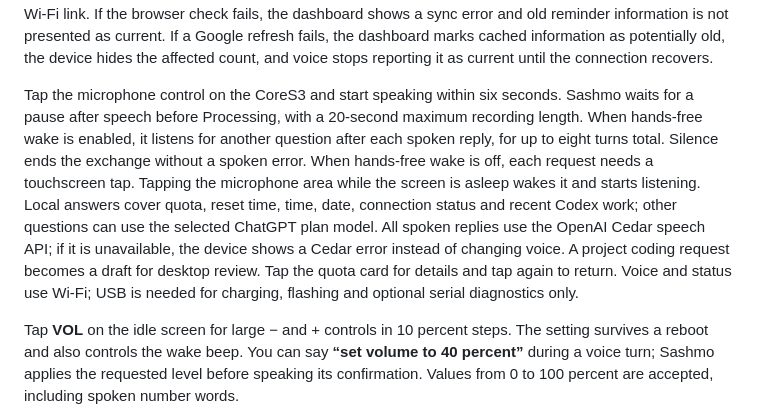
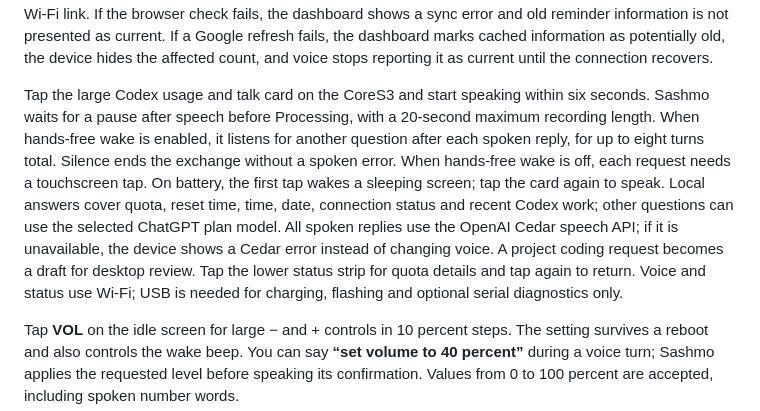
Before and after one commit to TheWickie/sashmo-cores3, a Markdown page: README.md, the part around the change. Drawn GitHub-style.

Commit message:
Clarify battery wake and touch controls

```diff
--- a/README.md
+++ b/README.md
@@ -94,7 +94,7 @@ When Gmail or Calendar is connected, the CoreS3 idle screen shows compact unread
 To include ChatGPT scheduled reminders, create one dedicated ChatGPT conversation for Sashmo's read-only Scheduled query. Put its `https://chatgpt.com/c/...` URL in the ignored `chatgpt_reminder_chat_url` setting, then use **Connect ChatGPT reminder browser** on the dashboard's Updates page for a one-time sign-in. Restart the independent service after connecting. The service subsequently asks the dedicated chat in a headless browser every fifteen minutes; routine checks open no desktop window. This uses the signed-in browser session on this PC and can require a fresh sign-in if ChatGPT logs it out or changes its page. It sends only the reminder-list question, and stores task titles and stored schedules in memory. The CoreS3 gets a bounded notification feed over its authenticated home Wi-Fi link. If the browser check fails, the dashboard shows a sync error and old reminder information is not presented as current.
 If a Google refresh fails, the dashboard marks cached information as potentially old, the device hides the affected count, and voice stops reporting it as current until the connection recovers.
 
-Tap the microphone control on the CoreS3 and start speaking within six seconds. Sashmo waits for a pause after speech before Processing, with a 20-second maximum recording length. When hands-free wake is enabled, it listens for another question after each spoken reply, for up to eight turns total. Silence ends the exchange without a spoken error. When hands-free wake is off, each request needs a touchscreen tap. Tapping the microphone area while the screen is asleep wakes it and starts listening. Local answers cover quota, reset time, time, date, connection status and recent Codex work; other questions can use the selected ChatGPT plan model. All spoken replies use the OpenAI Cedar speech API; if it is unavailable, the device shows a Cedar error instead of changing voice. A project coding request becomes a draft for desktop review. Tap the quota card for details and tap again to return. Voice and status use Wi-Fi; USB is needed for charging, flashing and optional serial diagnostics only.
+Tap the large Codex usage and talk card on the CoreS3 and start speaking within six seconds. Sashmo waits for a pause after speech before Processing, with a 20-second maximum recording length. When hands-free wake is enabled, it listens for another question after each spoken reply, for up to eight turns total. Silence ends the exchange without a spoken error. When hands-free wake is off, each request needs a touchscreen tap. On battery, the first tap wakes a sleeping screen; tap the card again to speak. Local answers cover quota, reset time, time, date, connection status and recent Codex work; other questions can use the selected ChatGPT plan model. All spoken replies use the OpenAI Cedar speech API; if it is unavailable, the device shows a Cedar error instead of changing voice. A project coding request becomes a draft for desktop review. Tap the lower status strip for quota details and tap again to return. Voice and status use Wi-Fi; USB is needed for charging, flashing and optional serial diagnostics only.
 
 Tap **VOL** on the idle screen for large − and + controls in 10 percent steps. The setting survives a reboot and also controls the wake beep. You can say **“set volume to 40 percent”** during a voice turn; Sashmo applies the requested level before speaking its confirmation. Values from 0 to 100 percent are accepted, including spoken number words.
 
```
